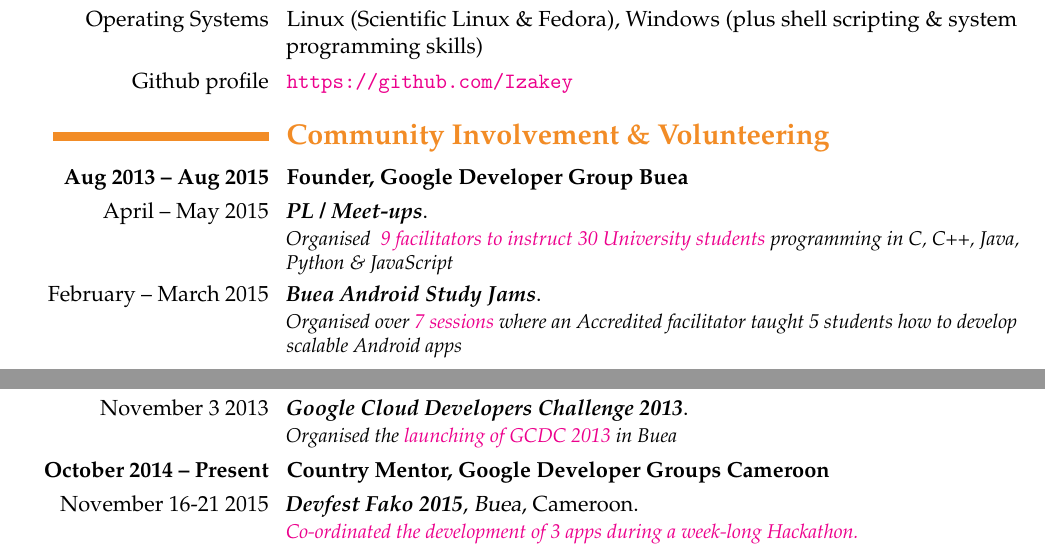
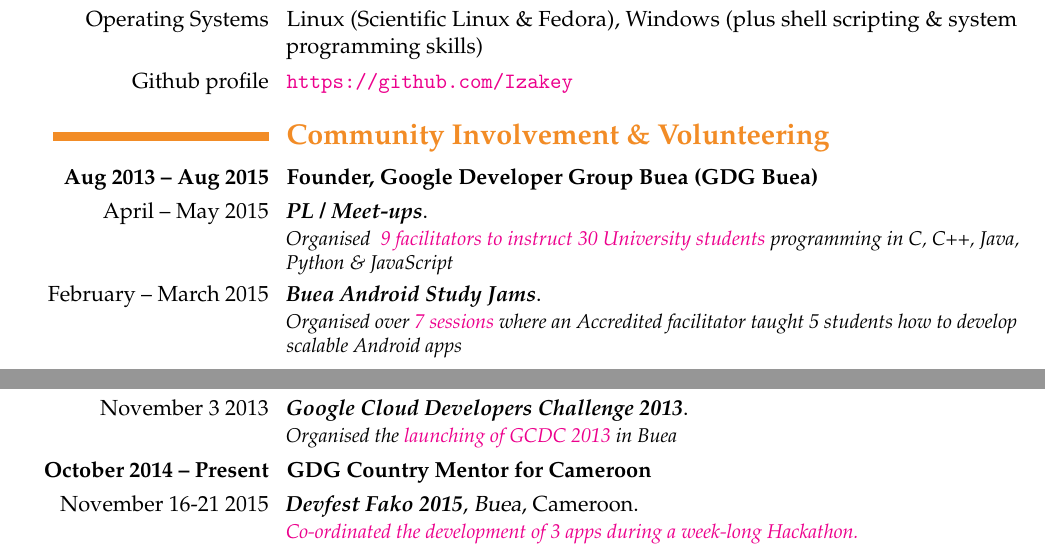
Before and after one commit to ebenezergraham/Resume, a LaTeX CV (Resume.tex): two parts of pages 1 and 2 of 2, joined at a grey line, cut so that both start at the same text. The pictures show the PDF file Resume.pdf that the author committed with the source.

Commit message:
Use GDG Abbreviation, Also comment subsections of Community Involvement Section

```diff
--- a/Resume.tex
+++ b/Resume.tex
@@ -55,7 +55,8 @@
 \cvitem{Github profile}{\url{https://github.com/Izakey}}
 
 \section{\textbf{Community Involvement \& Volunteering}}
-\cvitem{\llap{\textbf{Aug 2013 -- Aug 2015}}}{\textbf{Founder, Google Developer Group Buea}}
+% GDG Founder
+\cvitem{\llap{\textbf{Aug 2013 -- Aug 2015}}}{\textbf{Founder, Google Developer Group Buea (GDG Buea)}}
 \cventry{\llap{April -- May 2015}}{\textit{PL / Meet-ups}}{}{}{}{\textit{Organised}
 \href{https://plus.google.com/b/100289274059280359416/events/c3p0jis73qqvf2m2smve692v3dk}{\textit{ 9 facilitators to instruct 30 University students}} \textit{programming in C, C++, Java, Python \& JavaScript}}
 \cventry{\llap{February -- March 2015}}{\textit{Buea Android Study Jams}}{}{}{}{\textit{Organised over}
@@ -70,7 +71,8 @@
 \href{http://google-opensource.blogspot.com/2015/05/gsoc-2015-stats-part-1-all-about.html}{\textit{Mentored over 20 students to apply for the GSoC 2014 program}}}
 \cventry{\llap{November 3 2013}}{\textit{Google Cloud Developers Challenge 2013}}{}{}{}{\textit{Organised the}
 \href{https://plus.google.com/b/100289274059280359416/events/c05jbcmc9ncip07dm9tm8rcoapo}{\textit{launching of GCDC 2013}}\textit{ in Buea}}
-\cvitem{\llap{\textbf{October 2014 -- Present}}}{\textbf{Country Mentor, Google Developer Groups Cameroon}}
+% GDG Mentor Section
+\cvitem{\llap{\textbf{October 2014 -- Present}}}{\textbf{GDG Country Mentor for Cameroon}}
 \cventry{\llap{November 16-21 2015}}{\textit{Devfest Fako 2015}}{Buea}{Cameroon}{}{
 \href{https://groups.google.com/forum/#!topic/ssa-gdg-leads/vvOeSyFHHac}{\textit{Co-ordinated the development of 3 apps during a week-long Hackathon.}}}
 \cventry{\llap{November 2015}}{\textit{GDG Devfest Season in Cameroon}}{}{}{}{
```
Also changed, not shown: Resume.pdf, 1 other file.
